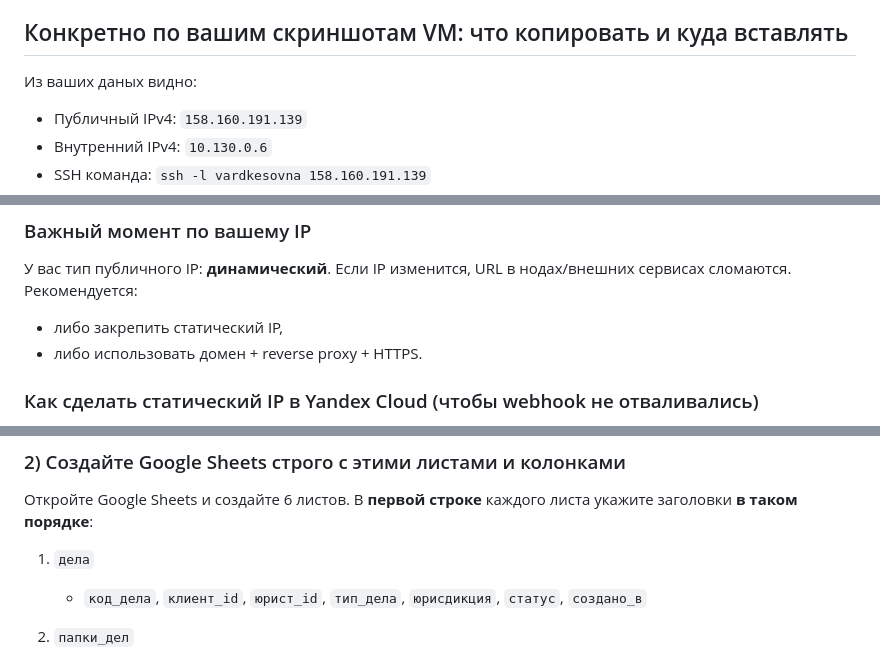
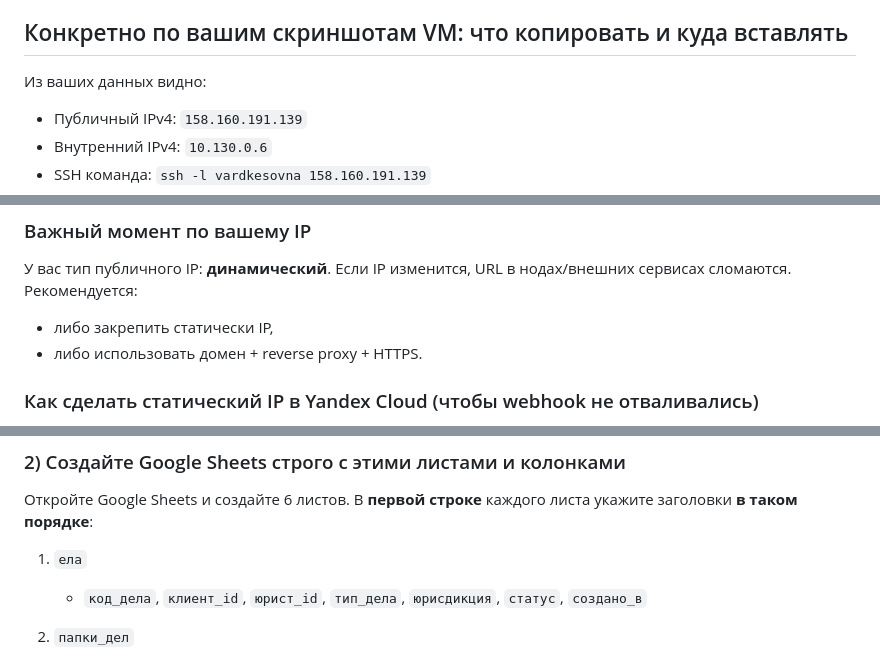
Before and after one commit to alexdmitrievi/Vardkesonva, a Markdown page: README_COPYPASTE.md, 3 parts joined by grey strips. Rendered like a GitHub page.

Commit message:
Fix typos in README_COPYPASTE.md

```diff
--- a/README_COPYPASTE.md
+++ b/README_COPYPASTE.md
@@ -82,7 +82,7 @@
 - для production лучше домен + HTTPS (Nginx/Caddy + сертификат).
 
 ## Конкретно по вашим скриншотам VM: что копировать и куда вставлять
-Из ваших даных видно:
+Из ваших данных видно:
 - Публичный IPv4: `158.160.191.139`
 - Внутренний IPv4: `10.130.0.6`
 - SSH команда: `ssh -l vardkesovna 158.160.191.139`
@@ -107,7 +107,7 @@
 ### Важный момент по вашему IP
 У вас тип публичного IP: **динамический**. Если IP изменится, URL в нодах/внешних сервисах сломаются.
 Рекомендуется:
-- либо закрепить статический IP,
+- либо закрепить статически IP,
 - либо использовать домен + reverse proxy + HTTPS.
 
 ### Как сделать статический IP в Yandex Cloud (чтобы webhook не отваливались)
@@ -159,7 +159,7 @@
 ### 2) Создайте Google Sheets строго с этими листами и колонками
 Откройте Google Sheets и создайте 6 листов. В **первой строке** каждого листа укажите заголовки **в таком порядке**:
 
-1. `дела`
+1. `ела`
    - `код_дела`, `клиент_id`, `юрист_id`, `тип_дела`, `юрисдикция`, `статус`, `создано_в`
 
 2. `папки_дел`
```
Also changed, not shown: other parts of README_COPYPASTE.md (+1 -1 lines).
